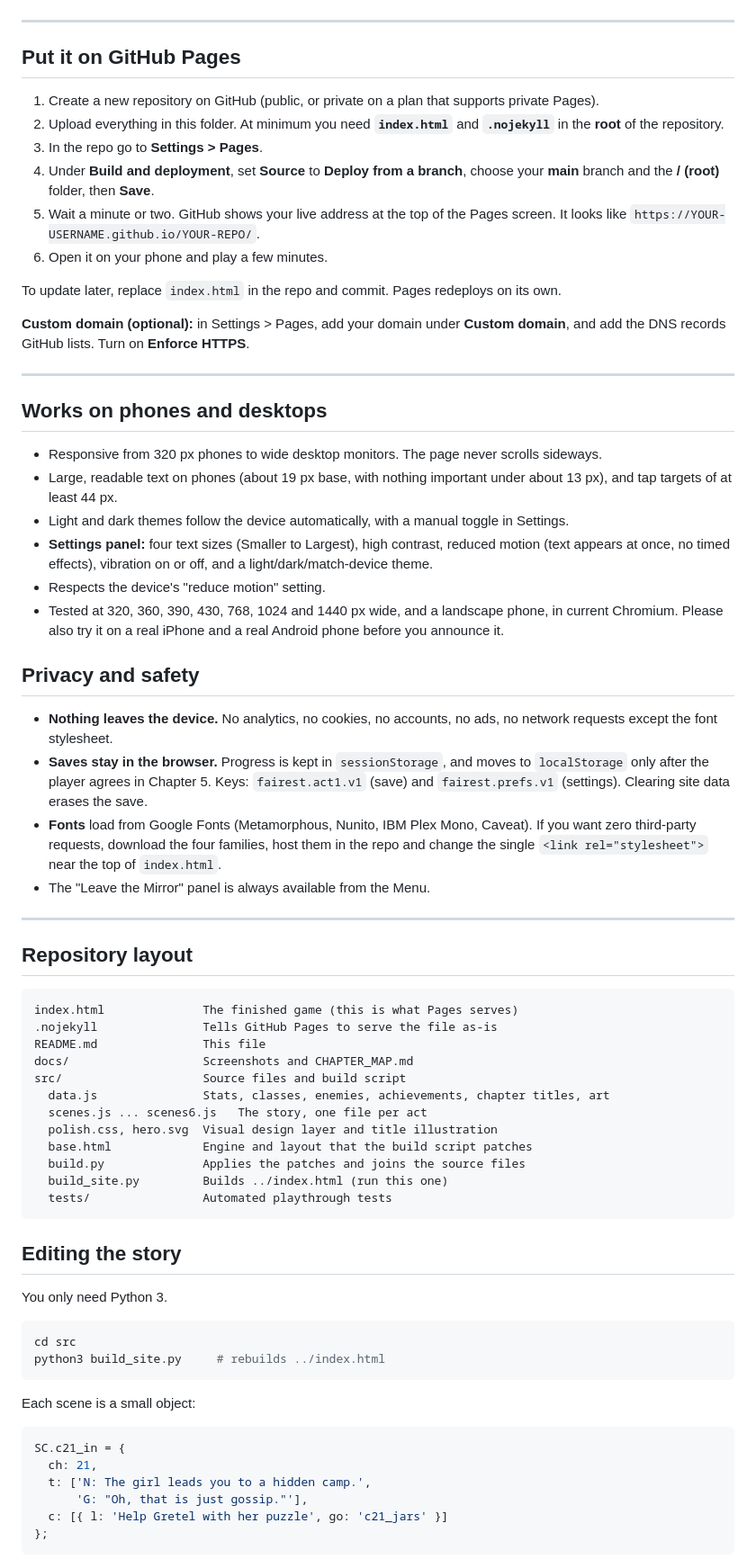
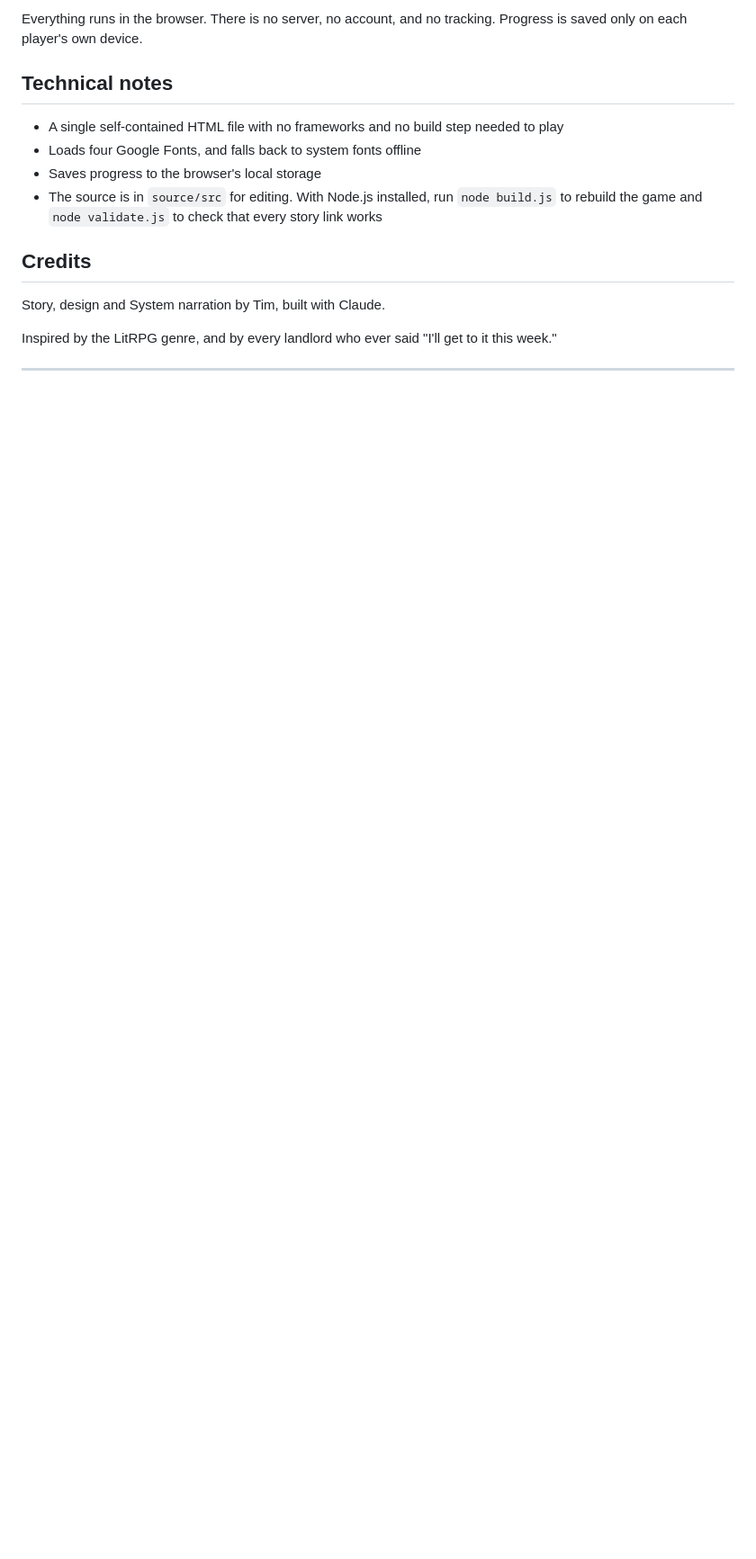
Before and after one commit to DrakeDragon/PastDue, a Markdown page: README.md, the part around one of its changes. Shown at 90% size. Rendered like a GitHub page; blank space fills up the shorter version.

````diff
--- a/README.md
+++ b/README.md
@@ -39,73 +71,17 @@ See [`docs/CHAPTER_MAP.md`](docs/CHAPTER_MAP.md) for the full chapter list, the
+Everything runs in the browser. There is no server, no account, and no tracking. Progress is saved only on each player's own device.
+
+## Technical notes
+
+- A single self-contained HTML file with no frameworks and no build step needed to play
+- Loads four Google Fonts, and falls back to system fonts offline
+- Saves progress to the browser's local storage
+- The source is in `source/src` for editing. With Node.js installed, run `node build.js` to rebuild the game and `node validate.js` to check that every story link works
+
+## Credits
+
+Story, design and System narration by Tim, built with Claude.
+
+Inspired by the LitRPG genre, and by every landlord who ever said "I'll get to it this week."
 
 ---
 
-## Put it on GitHub Pages
-
-1. Create a new repository on GitHub (public, or private on a plan that supports private Pages).
-2. Upload everything in this folder. At minimum you need **`index.html`** and **`.nojekyll`** in the **root** of the repository.
-3. In the repo go to **Settings > Pages**.
-4. Under **Build and deployment**, set **Source** to **Deploy from a branch**, choose your **main** branch and the **/ (root)** folder, then **Save**.
-5. Wait a minute or two. GitHub shows your live address at the top of the Pages screen. It looks like `https://YOUR-USERNAME.github.io/YOUR-REPO/`.
-6. Open it on your phone and play a few minutes.
-
-To update later, replace `index.html` in the repo and commit. Pages redeploys on its own.
-
-**Custom domain (optional):** in Settings > Pages, add your domain under **Custom domain**, and add the DNS records GitHub lists. Turn on **Enforce HTTPS**.
-
----
-
-## Works on phones and desktops
-
-- Responsive from 320 px phones to wide desktop monitors. The page never scrolls sideways.
-- Large, readable text on phones (about 19 px base, with nothing important under about 13 px), and tap targets of at least 44 px.
-- Light and dark themes follow the device automatically, with a manual toggle in Settings.
-- **Settings panel:** four text sizes (Smaller to Largest), high contrast, reduced motion (text appears at once, no timed effects), vibration on or off, and a light/dark/match-device theme.
-- Respects the device's "reduce motion" setting.
-- Tested at 320, 360, 390, 430, 768, 1024 and 1440 px wide, and a landscape phone, in current Chromium. Please also try it on a real iPhone and a real Android phone before you announce it.
-
-## Privacy and safety
-
-- **Nothing leaves the device.** No analytics, no cookies, no accounts, no ads, no network requests except the font stylesheet.
-- **Saves stay in the browser.** Progress is kept in `sessionStorage`, and moves to `localStorage` only after the player agrees in Chapter 5. Keys: `fairest.act1.v1` (save) and `fairest.prefs.v1` (settings). Clearing site data erases the save.
-- **Fonts** load from Google Fonts (Metamorphous, Nunito, IBM Plex Mono, Caveat). If you want zero third-party requests, download the four families, host them in the repo and change the single `<link rel="stylesheet">` near the top of `index.html`.
-- The "Leave the Mirror" panel is always available from the Menu.
-
----
-
-## Repository layout
-
-```
-index.html              The finished game (this is what Pages serves)
-.nojekyll               Tells GitHub Pages to serve the file as-is
-README.md               This file
-docs/                   Screenshots and CHAPTER_MAP.md
-src/                    Source files and build script
-  data.js               Stats, classes, enemies, achievements, chapter titles, art
-  scenes.js ... scenes6.js   The story, one file per act
-  polish.css, hero.svg  Visual design layer and title illustration
-  base.html             Engine and layout that the build script patches
-  build.py              Applies the patches and joins the source files
-  build_site.py         Builds ../index.html (run this one)
-  tests/                Automated playthrough tests
-```
-
-## Editing the story
-
-You only need Python 3.
-
-```bash
-cd src
-python3 build_site.py     # rebuilds ../index.html
-```
-
-Each scene is a small object:
-
-```js
-SC.c21_in = {
-  ch: 21,
-  t: ['N: The girl leads you to a hidden camp.',
-      'G: "Oh, that is just gossip."'],
-  c: [{ l: 'Help Gretel with her puzzle', go: 'c21_jars' }]
-};
-```
-
````
Also changed, not shown: other parts of README.md (+59 -51 lines).
